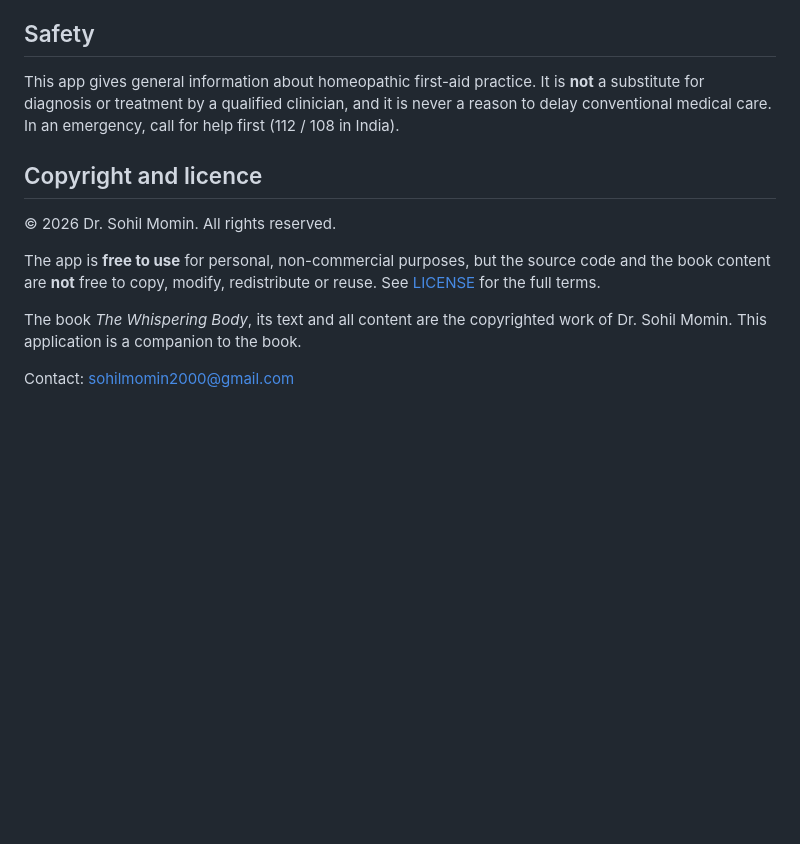
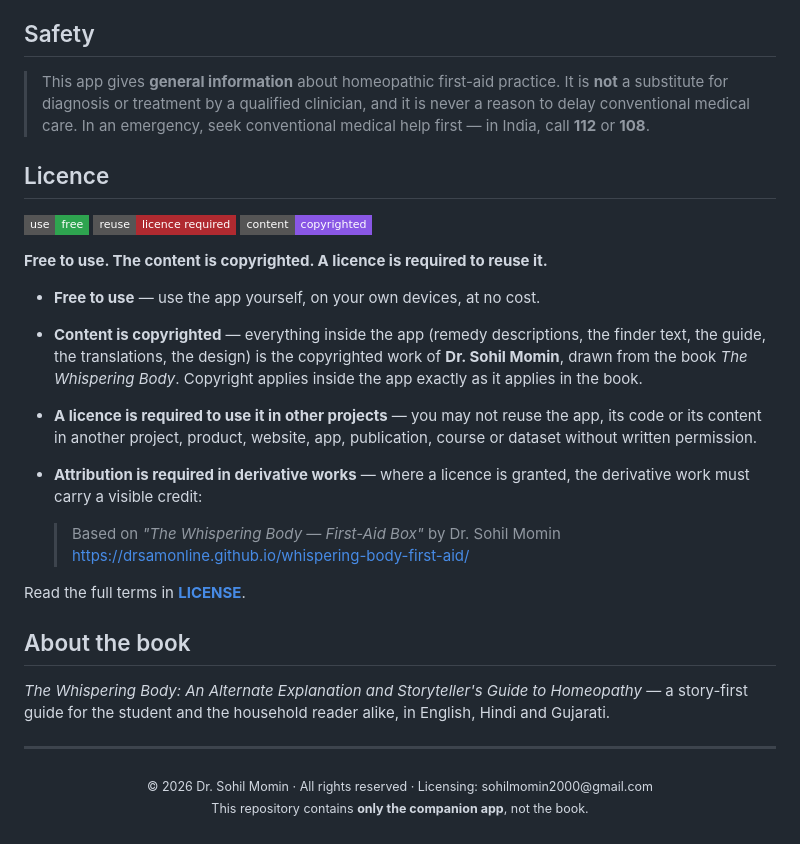
Before and after one commit to drsamonline/whispering-body-first-aid, a Markdown page: README.md, the part around one of its changes. Drawn GitHub-style; badges without logos; blank space fills up the shorter version.

```diff
--- a/README.md
+++ b/README.md
@@ -27,20 +74,43 @@ It then runs like an app and works without an internet connection.
 
 ## Safety
 
-This app gives general information about homeopathic first-aid practice. It is
-**not** a substitute for diagnosis or treatment by a qualified clinician, and it
-is never a reason to delay conventional medical care. In an emergency, call for
-help first (112 / 108 in India).
+> This app gives **general information** about homeopathic first-aid practice. It is **not** a substitute for diagnosis or treatment by a qualified clinician, and it is never a reason to delay conventional medical care. In an emergency, seek conventional medical help first — in India, call **112** or **108**.
 
-## Copyright and licence
+## Licence
 
-© 2026 Dr. Sohil Momin. All rights reserved.
+<p>
+  <img alt="Free to use" src="https://img.shields.io/badge/use-free-2ea44f?style=flat-square">
+  <img alt="Reuse requires a licence" src="https://img.shields.io/badge/reuse-licence%20required-b02a30?style=flat-square">
+  <img alt="Content copyrighted" src="https://img.shields.io/badge/content-copyrighted-8957e5?style=flat-square">
+</p>
 
-The app is **free to use** for personal, non-commercial purposes, but the source
-code and the book content are **not** free to copy, modify, redistribute or
-reuse. See [LICENSE](LICENSE) for the full terms.
+**Free to use. The content is copyrighted. A licence is required to reuse it.**
 
-The book *The Whispering Body*, its text and all content are the copyrighted
-work of Dr. Sohil Momin. This application is a companion to the book.
+- **Free to use** — use the app yourself, on your own devices, at no cost.
+- **Content is copyrighted** — everything inside the app (remedy descriptions,
+  the finder text, the guide, the translations, the design) is the copyrighted
+  work of **Dr. Sohil Momin**, drawn from the book *The Whispering Body*.
+  Copyright applies inside the app exactly as it applies in the book.
+- **A licence is required to use it in other projects** — you may not reuse the
+  app, its code or its content in another project, product, website, app,
+  publication, course or dataset without written permission.
+- **Attribution is required in derivative works** — where a licence is granted,
+  the derivative work must carry a visible credit:
 
-Contact: sohilmomin2000@gmail.com
+  > Based on *"The Whispering Body — First-Aid Box"* by Dr. Sohil Momin
+  > https://drsamonline.github.io/whispering-body-first-aid/
+
+Read the full terms in **[LICENSE](LICENSE)**.
+
+## About the book
+
+*The Whispering Body: An Alternate Explanation and Storyteller's Guide to
+Homeopathy* — a story-first guide for the student and the household reader
+alike, in English, Hindi and Gujarati.
+
+---
+
+<p align="center">
+  <sub>© 2026 Dr. Sohil Momin · All rights reserved · Licensing: sohilmomin2000@gmail.com</sub><br>
+  <sub>This repository contains <b>only the companion app</b>, not the book.</sub>
+</p>
```
Also changed, not shown: other parts of README.md (+62 -15 lines), docs/screenshot-box.png (added), docs/screenshot-find.png (added), 1 other file.
